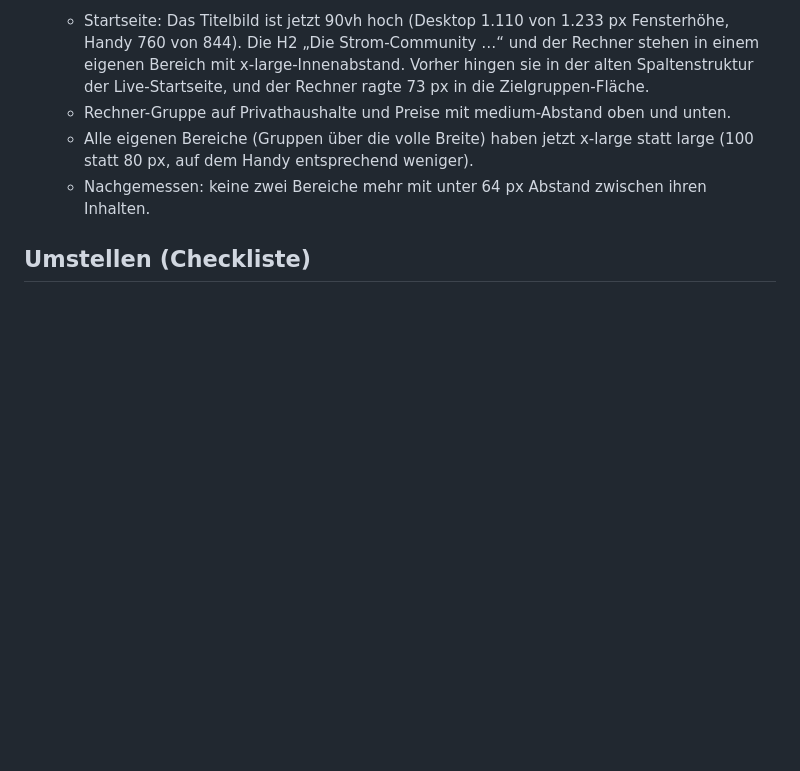
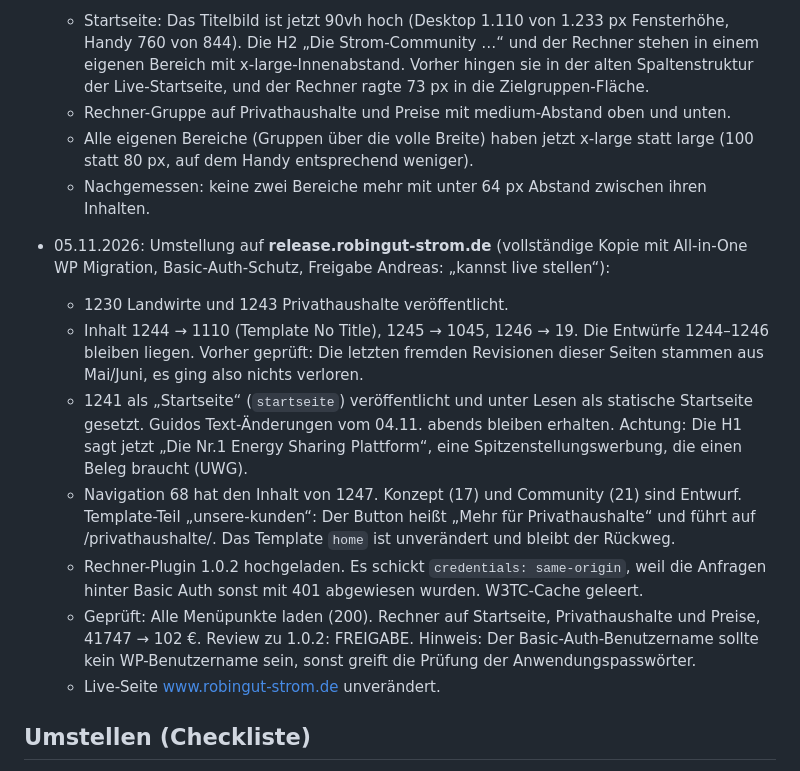
Before and after one commit to klassenmedia/robingut-strom-neu, a Markdown page: docs/plans/WORDPRESS-UMBAU.md, the part around the change. GitHub-like rendering; blank space fills up the shorter version.

Commit message:
Umstellung auf der Release-Seite festhalten
Co-Authored-By: Claude Opus 5.5 <noreply@anthropic.com>

```diff
--- a/docs/plans/WORDPRESS-UMBAU.md
+++ b/docs/plans/WORDPRESS-UMBAU.md
@@ -146,6 +146,26 @@ Wording:
     (100 statt 80 px, auf dem Handy entsprechend weniger).
   - Nachgemessen: keine zwei Bereiche mehr mit unter 64 px Abstand zwischen ihren Inhalten.
 
+- 05.11.2026: Umstellung auf **release.robingut-strom.de** (vollständige Kopie mit All-in-One
+  WP Migration, Basic-Auth-Schutz, Freigabe Andreas: „kannst live stellen“):
+  - 1230 Landwirte und 1243 Privathaushalte veröffentlicht.
+  - Inhalt 1244 → 1110 (Template No Title), 1245 → 1045, 1246 → 19. Die Entwürfe 1244–1246
+    bleiben liegen. Vorher geprüft: Die letzten fremden Revisionen dieser Seiten stammen aus
+    Mai/Juni, es ging also nichts verloren.
+  - 1241 als „Startseite“ (`startseite`) veröffentlicht und unter Lesen als statische
+    Startseite gesetzt. Guidos Text-Änderungen vom 04.11. abends bleiben erhalten.
+    Achtung: Die H1 sagt jetzt „Die Nr.1 Energy Sharing Plattform“, eine
+    Spitzenstellungswerbung, die einen Beleg braucht (UWG).
+  - Navigation 68 hat den Inhalt von 1247. Konzept (17) und Community (21) sind Entwurf.
+    Template-Teil „unsere-kunden“: Der Button heißt „Mehr für Privathaushalte“ und führt auf
+    /privathaushalte/. Das Template `home` ist unverändert und bleibt der Rückweg.
+  - Rechner-Plugin 1.0.2 hochgeladen. Es schickt `credentials: same-origin`, weil die
+    Anfragen hinter Basic Auth sonst mit 401 abgewiesen wurden. W3TC-Cache geleert.
+  - Geprüft: Alle Menüpunkte laden (200). Rechner auf Startseite, Privathaushalte und Preise,
+    41747 → 102 €. Review zu 1.0.2: FREIGABE. Hinweis: Der Basic-Auth-Benutzername sollte
+    kein WP-Benutzername sein, sonst greift die Prüfung der Anwendungspasswörter.
+  - Live-Seite www.robingut-strom.de unverändert.
+
 ## Umstellen (Checkliste)
 
 1. Vollbackup (Mittwald oder WordPress-Export) und Stand notieren.
```
